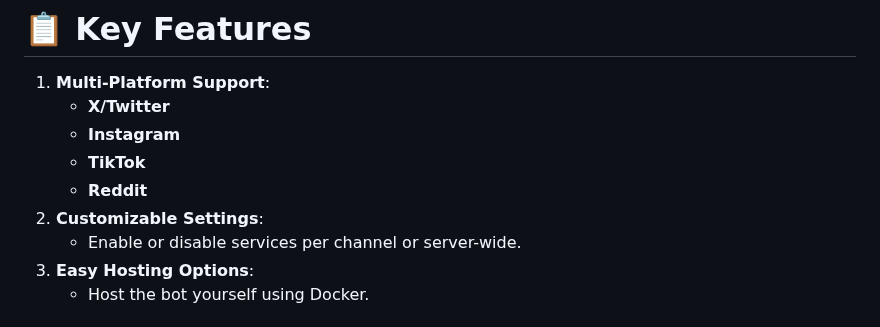
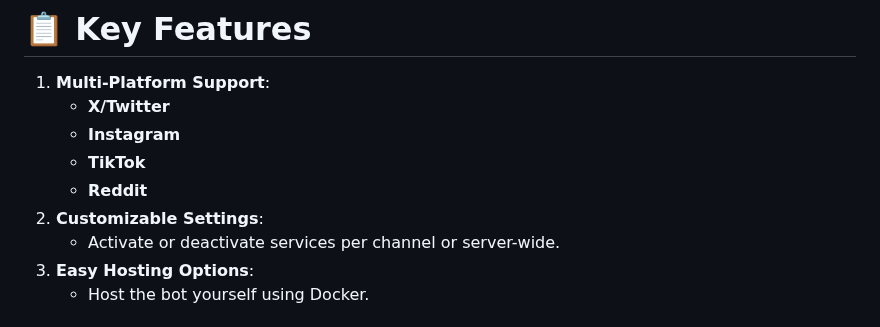
Before and after one commit to kenhendricks00/FixEmbed, a Markdown page: README.md, the part around the change. GitHub-like rendering.

```diff
--- a/README.md
+++ b/README.md
@@ -34,7 +34,7 @@ You can toggle the link conversion on specific channels using <code>/activate</c
     - **TikTok**
     - **Reddit**
 2. **Customizable Settings**:
-    - Enable or disable services per channel or server-wide.
+    - Activate or deactivate services per channel or server-wide.
 3. **Easy Hosting Options**:
     - Host the bot yourself using Docker.
 
```
